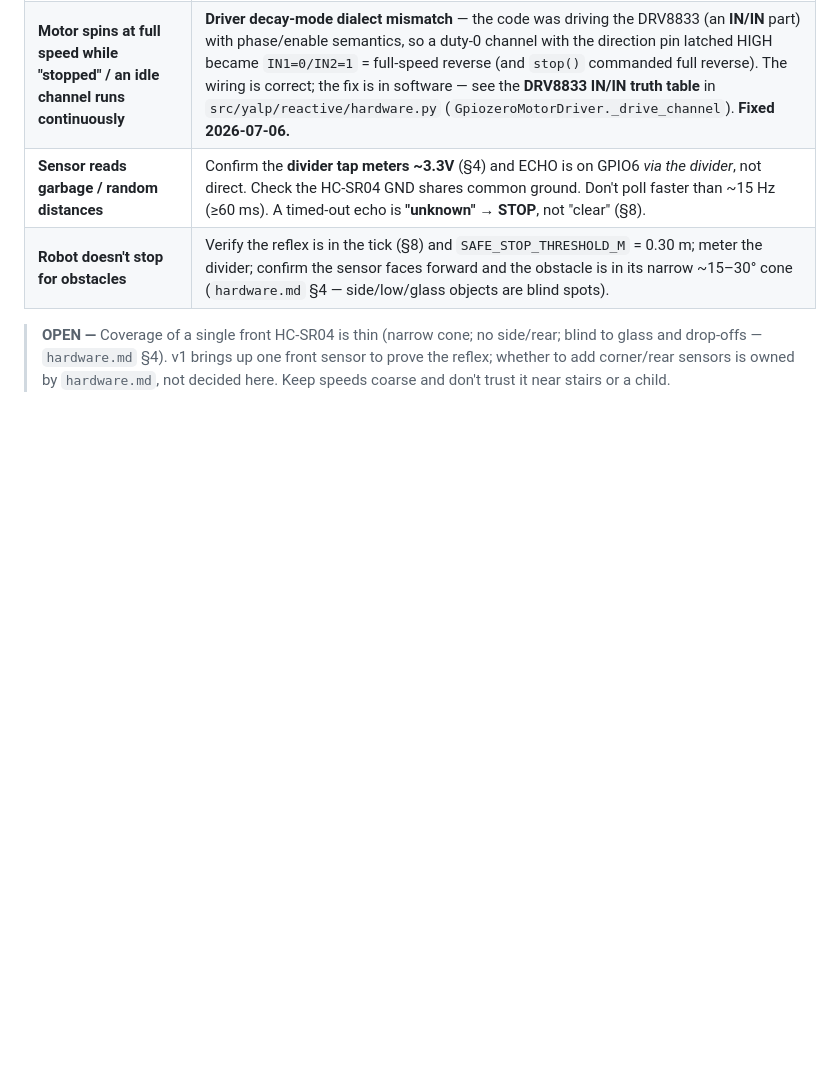
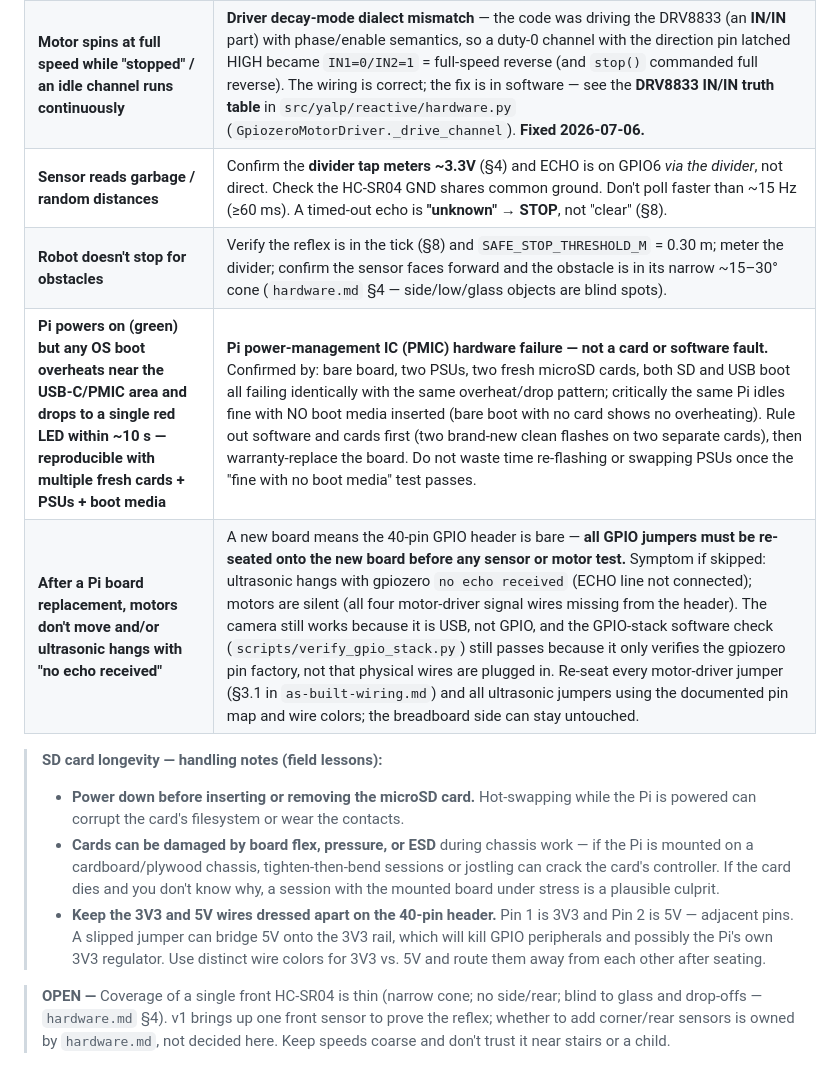
Before and after one commit to brocoppler/yalp, a Markdown page: docs/technical/hardware-runbook.md, the part around the change. GitHub-like rendering; blank space fills up the shorter version.

Commit message:
docs: add §11 troubleshooting rows for PMIC failure, Pi swap re-seat, SD card handling
Two new rows in the §11 quick-reference troubleshooting table from
2026-07 field sessions:

1. Pi overheats near USB-C/PMIC on any OS boot (with multiple fresh
   cards/PSUs), but idles fine with no boot media → PMIC hardware
   failure, not a card or software fault; warranty-replace the board.

2. After Pi board replacement, motors silent and ultrasonic hangs
   with "no echo received" → GPIO header is bare on the new board;
   re-seat ALL motor-driver and ultrasonic jumpers before any test.
   Camera still works (USB) and the GPIO stack check still passes
   (software-only), so the symptom can be subtle.

Also adds a SD card longevity / handling note block: power down before
card insert/removal; cards can be damaged by chassis flex/ESD; keep
3V3 (Pin 1) and 5V (Pin 2) header wires dressed apart to prevent a
slipped jumper bridging 5V onto the 3V3 rail.

Co-Authored-By: Claude Sonnet 4.6 <noreply@anthropic.com>

```diff
--- a/docs/technical/hardware-runbook.md
+++ b/docs/technical/hardware-runbook.md
@@ -777,6 +777,20 @@ recorded in `roadmap.md` §6 so it doesn't get re-litigated onto the critical pa
 | **Motor spins at full speed while "stopped" / an idle channel runs continuously** | **Driver decay-mode dialect mismatch** — the code was driving the DRV8833 (an **IN/IN** part) with phase/enable semantics, so a duty-0 channel with the direction pin latched HIGH became `IN1=0/IN2=1` = full-speed reverse (and `stop()` commanded full reverse). The wiring is correct; the fix is in software — see the **DRV8833 IN/IN truth table** in `src/yalp/reactive/hardware.py` (`GpiozeroMotorDriver._drive_channel`). **Fixed 2026-07-06.** |
 | **Sensor reads garbage / random distances** | Confirm the **divider tap meters ~3.3V** (§4) and ECHO is on GPIO6 *via the divider*, not direct. Check the HC-SR04 GND shares common ground. Don't poll faster than ~15 Hz (≥60 ms). A timed-out echo is **"unknown" → STOP**, not "clear" (§8). |
 | **Robot doesn't stop for obstacles** | Verify the reflex is in the tick (§8) and `SAFE_STOP_THRESHOLD_M` = 0.30 m; meter the divider; confirm the sensor faces forward and the obstacle is in its narrow ~15–30° cone (`hardware.md` §4 — side/low/glass objects are blind spots). |
+| **Pi powers on (green) but any OS boot overheats near the USB-C/PMIC area and drops to a single red LED within ~10 s — reproducible with multiple fresh cards + PSUs + boot media** | **Pi power-management IC (PMIC) hardware failure — not a card or software fault.** Confirmed by: bare board, two PSUs, two fresh microSD cards, both SD and USB boot all failing identically with the same overheat/drop pattern; critically the same Pi idles fine with NO boot media inserted (bare boot with no card shows no overheating). Rule out software and cards first (two brand-new clean flashes on two separate cards), then warranty-replace the board. Do not waste time re-flashing or swapping PSUs once the "fine with no boot media" test passes. |
+| **After a Pi board replacement, motors don't move and/or ultrasonic hangs with "no echo received"** | A new board means the 40-pin GPIO header is bare — **all GPIO jumpers must be re-seated onto the new board before any sensor or motor test.** Symptom if skipped: ultrasonic hangs with gpiozero `no echo received` (ECHO line not connected); motors are silent (all four motor-driver signal wires missing from the header). The camera still works because it is USB, not GPIO, and the GPIO-stack software check (`scripts/verify_gpio_stack.py`) still passes because it only verifies the gpiozero pin factory, not that physical wires are plugged in. Re-seat every motor-driver jumper (§3.1 in `as-built-wiring.md`) and all ultrasonic jumpers using the documented pin map and wire colors; the breadboard side can stay untouched. |
+
+> **SD card longevity — handling notes (field lessons):**
+> - **Power down before inserting or removing the microSD card.** Hot-swapping while the Pi
+>   is powered can corrupt the card's filesystem or wear the contacts.
+> - **Cards can be damaged by board flex, pressure, or ESD** during chassis work — if the Pi
+>   is mounted on a cardboard/plywood chassis, tighten-then-bend sessions or jostling can
+>   crack the card's controller. If the card dies and you don't know why, a session with the
+>   mounted board under stress is a plausible culprit.
+> - **Keep the 3V3 and 5V wires dressed apart on the 40-pin header.** Pin 1 is 3V3 and
+>   Pin 2 is 5V — adjacent pins. A slipped jumper can bridge 5V onto the 3V3 rail, which
+>   will kill GPIO peripherals and possibly the Pi's own 3V3 regulator. Use distinct wire
+>   colors for 3V3 vs. 5V and route them away from each other after seating.
 
 > **OPEN —** Coverage of a single front HC-SR04 is thin (narrow cone; no side/rear;
 > blind to glass and drop-offs — `hardware.md` §4). v1 brings up one front sensor to
```
